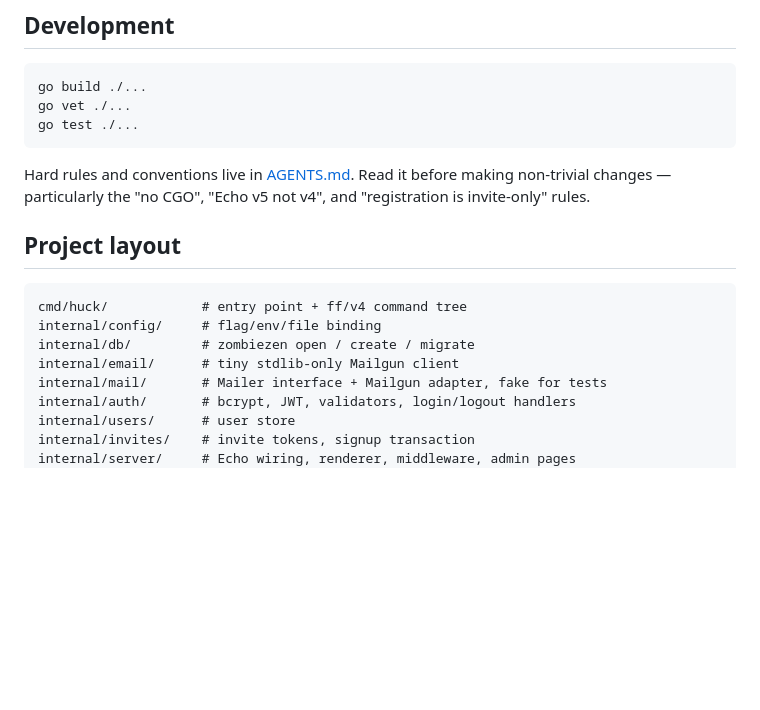
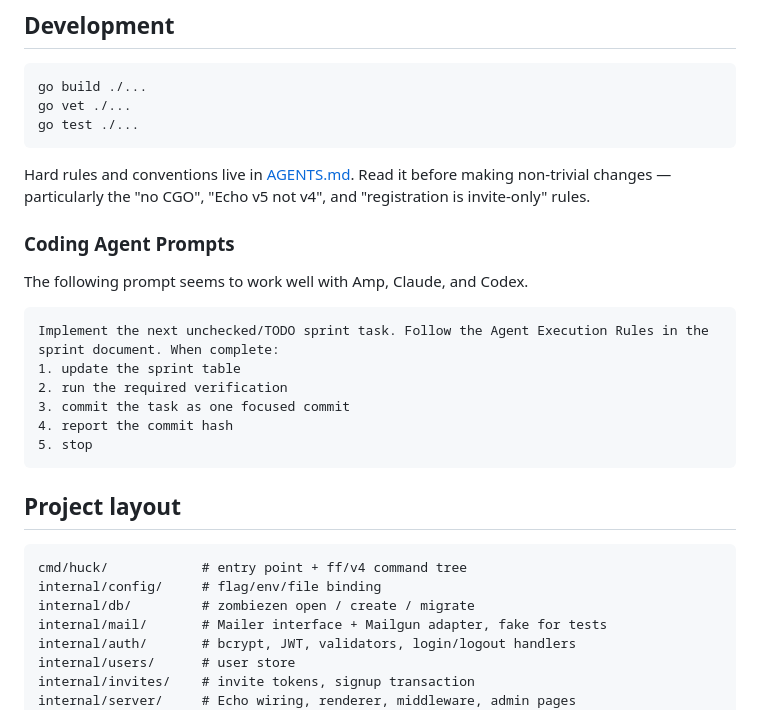
Before and after one commit to mdhender/huck, a Markdown page: README.md, the part around the change. Rendered like a GitHub page; blank space fills up the shorter version.

Commit message:
document updates for coding agents

````diff
--- a/README.md
+++ b/README.md
@@ -84,13 +84,27 @@ Hard rules and conventions live in [AGENTS.md](AGENTS.md). Read it
 before making non-trivial changes — particularly the "no CGO", "Echo v5
 not v4", and "registration is invite-only" rules.
 
+
+### Coding Agent Prompts
+
+The following prompt seems to work well with Amp, Claude, and Codex.
+
+```text
+Implement the next unchecked/TODO sprint task. Follow the Agent Execution Rules in the sprint document. When complete:
+1. update the sprint table
+2. run the required verification
+3. commit the task as one focused commit
+4. report the commit hash
+5. stop
+```
+
+
 ## Project layout
 
 ```
 cmd/huck/            # entry point + ff/v4 command tree
 internal/config/     # flag/env/file binding
 internal/db/         # zombiezen open / create / migrate
-internal/email/      # tiny stdlib-only Mailgun client
 internal/mail/       # Mailer interface + Mailgun adapter, fake for tests
 internal/auth/       # bcrypt, JWT, validators, login/logout handlers
 internal/users/      # user store
````
Also changed, not shown: docs/sprint-3.md (+80 -19 lines), docs/sprint-4.md (+78 -17 lines).
